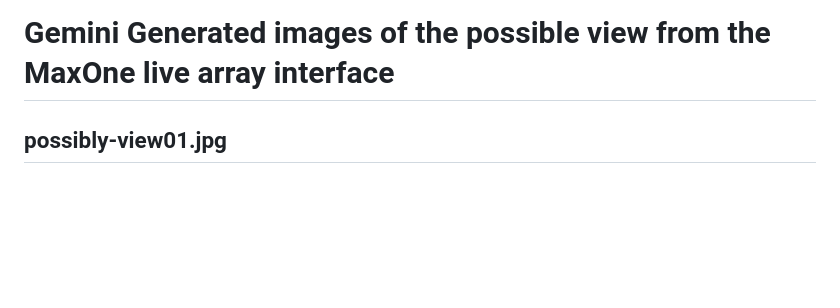
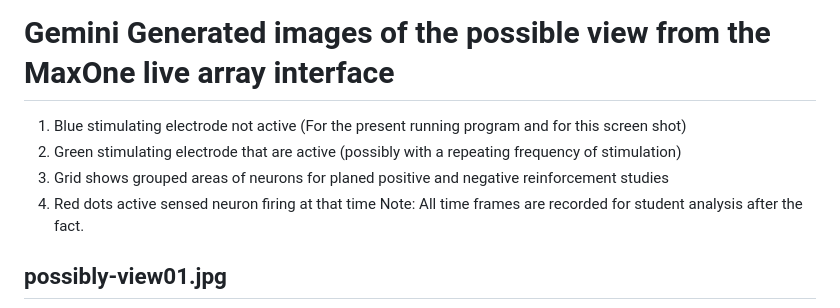
Before and after one commit to hpssjellis/neuro-ml, a Markdown page: README.md, the part around the change. GitHub-like rendering; blank space fills up the shorter version.

```diff
--- a/README.md
+++ b/README.md
@@ -221,6 +221,15 @@ This program creates a sustainable research pipeline in which each student cohor
 
 # Gemini Generated images of the possible view from the MaxOne live array interface
 
+1. Blue stimulating electrode not active (For the present running program and for this screen shot)
+2. Green stimulating electrode that are active (possibly with a repeating frequency of stimulation)
+3. Grid shows grouped areas of neurons for planed positive and negative reinforcement studies
+4. Red dots active sensed neuron firing at that time
+Note: All time frames are recorded for student analysis after the fact.
+
+
+
+
 
 ## possibly-view01.jpg
 ![/media/possibly-view01.jpg](/media/possibly-view01.jpg)
```
